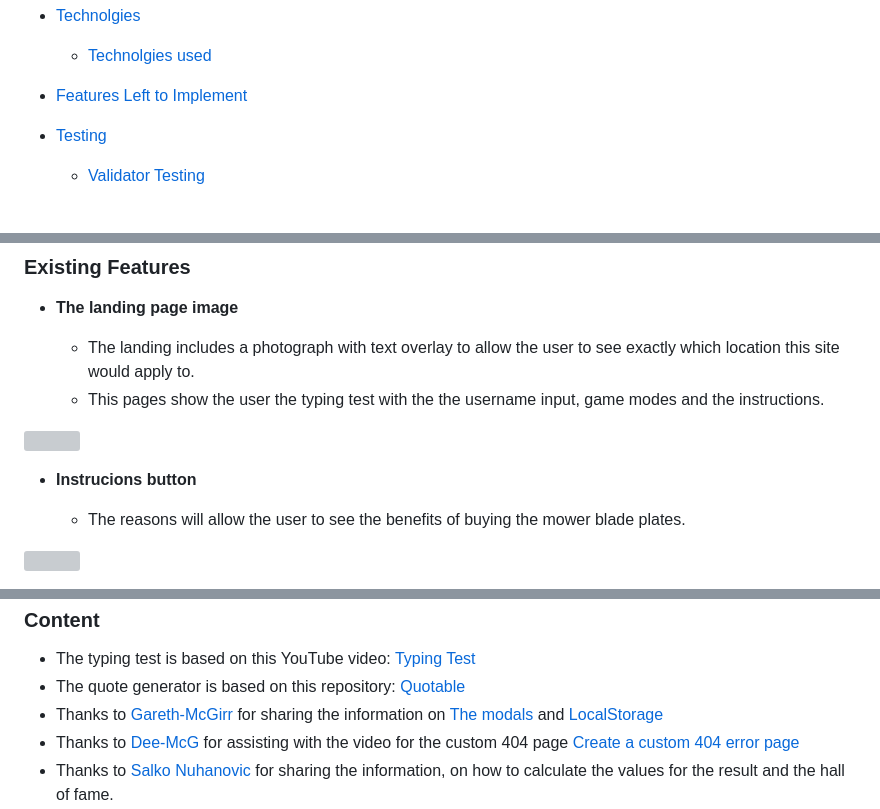
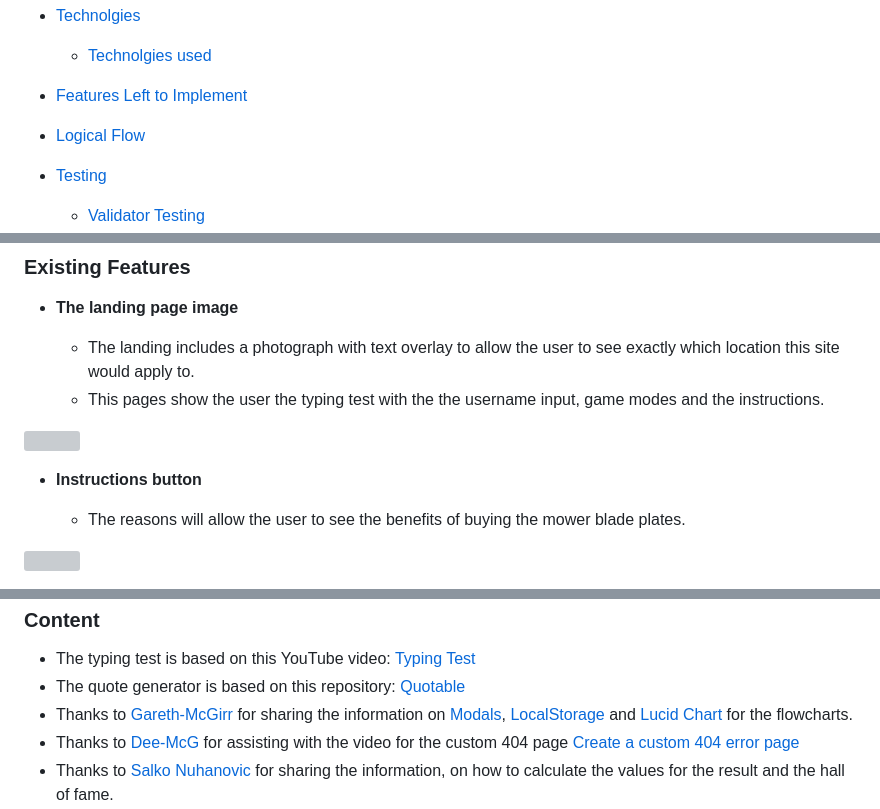
Before and after one commit to GKopanidis/ci-pp2-typing-test, a Markdown page: README.md, 3 parts joined by grey strips. Rendered like a GitHub page; blank space fills up the shorter version; grey boxes are pictures that could not be loaded.

Commit message:
Update README.md
Add flowchart section and update credits section

```diff
--- a/README.md
+++ b/README.md
@@ -27,6 +27,9 @@ Link to [live site](https://gkopanidis.github.io/ci-pp2-typing-test/)
    - [Technolgies used](#technologies)
 
 - [Features Left to Implement](#features-left-to-implement)
+
+- [Logical Flow](#logical-flow)
+
 - [Testing](#testing)
 
    - [Validator Testing](#validator-testing)
@@ -94,7 +97,7 @@ The site contains all the necessary features of a simple, functioning website.
 <img src="https://github.com/GKopanidis/ci-pp2-typing-test/assets/145017421/cd6ac62d-a7b2-4a19-a080-80a8300e0a03" width="75%" height="75%">
 
 
-- __Instrucions button__
+- __Instructions button__
 
    - The reasons will allow the user to see the benefits of buying the mower blade plates.
 
@@ -375,7 +391,7 @@ The project will now be cloned on your local machine for use.
 
 - The typing test is based on this YouTube video: [Typing Test](https://www.youtube.com/watch?v=GaeLfE3p9Xc)
 - The quote generator is based on this repository: [Quotable](https://github.com/lukePeavey/quotable)
-- Thanks to [Gareth-McGirr](https://github.com/Gareth-McGirr) for sharing the information on [The modals](https://www.w3schools.com/howto/howto_css_modals.asp) and [LocalStorage](https://www.w3schools.com/jsref/prop_win_localstorage.asp)
+- Thanks to [Gareth-McGirr](https://github.com/Gareth-McGirr) for sharing the information on [Modals](https://www.w3schools.com/howto/howto_css_modals.asp), [LocalStorage](https://www.w3schools.com/jsref/prop_win_localstorage.asp) and [Lucid Chart](https://www.lucidchart.com/pages/) for the flowcharts.
 - Thanks to [Dee-McG](https://github.com/Dee-McG) for assisting with the video for the custom 404 page [Create a custom 404 error page](https://www.youtube.com/watch?v=Jj42_s3KnuM&list=PLXuTq6OsqZjYGLkK4d0RExJ98-m-IOIc2&index=3)
 - Thanks to [Salko Nuhanovic](https://github.com/salkonuhannovic) for sharing the information, on how to calculate the values for the result and the hall of fame.
 - The "Roboto" font is from [Google Fonts](https://fonts.google.com)
```
Also changed, not shown: other parts of README.md (+13 -0 lines).
